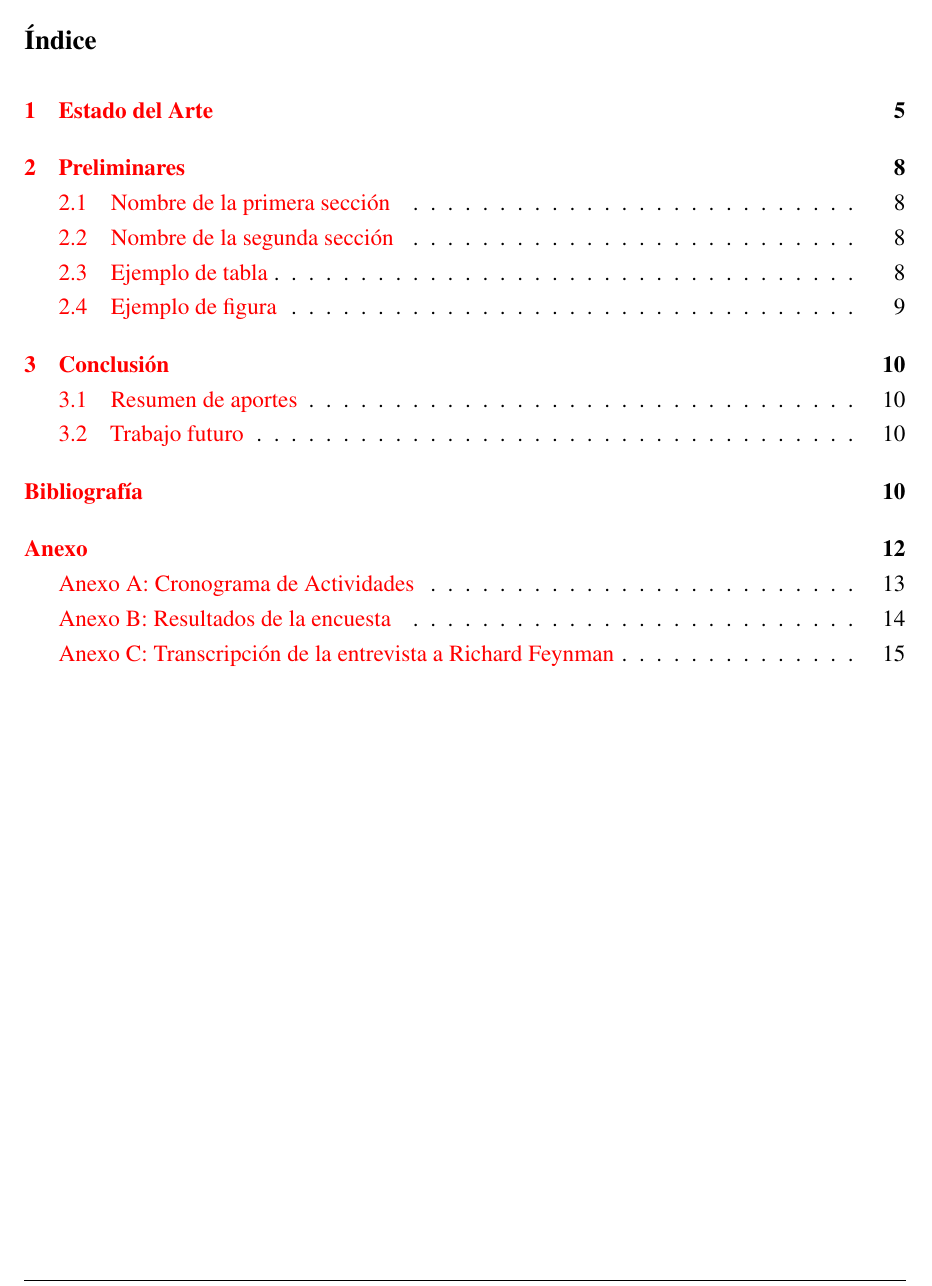
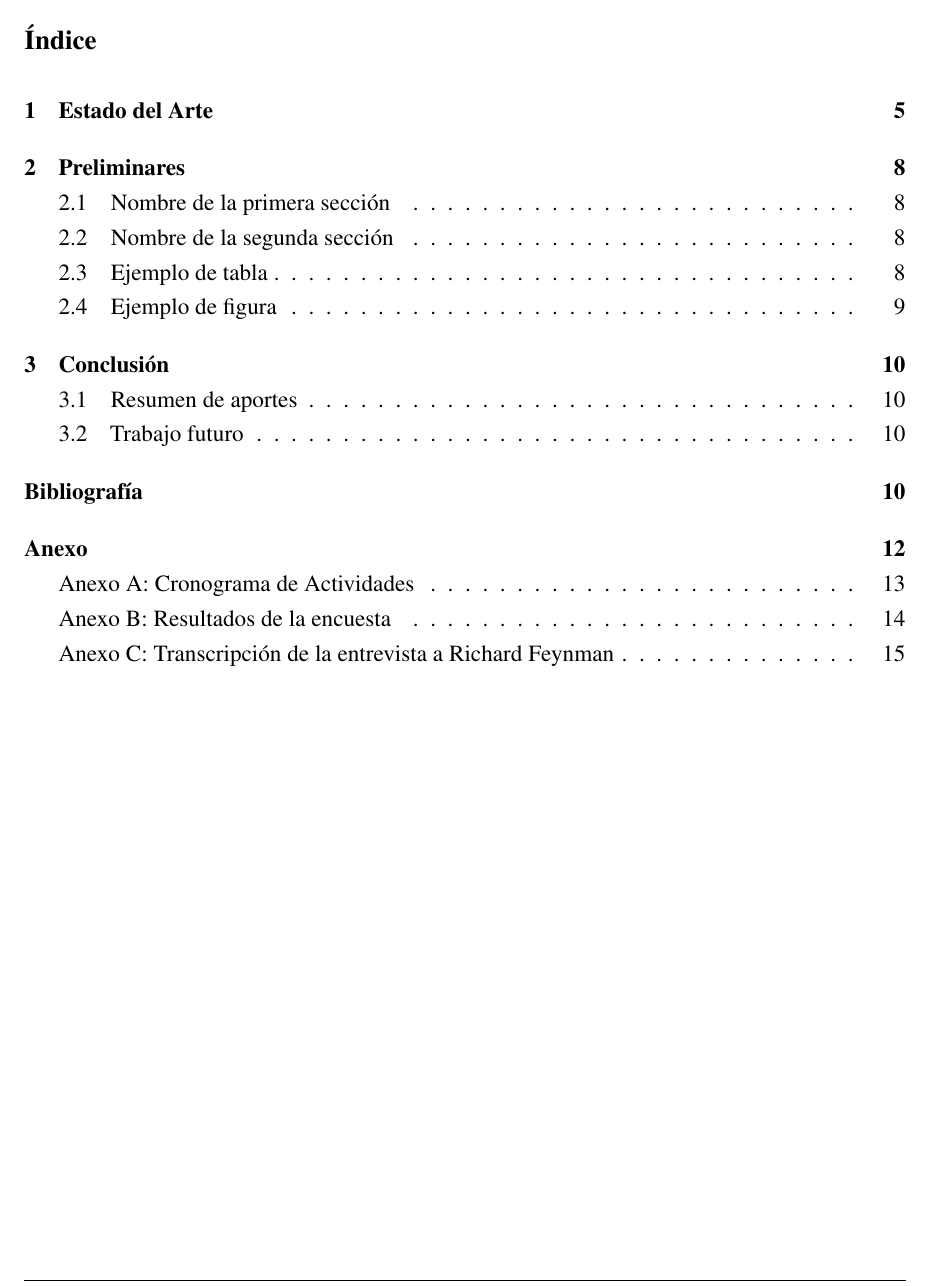
Before and after one commit to fedemuntaabski/PFI-Latex, a LaTeX book (main.tex): part of page 6 of 19, cut so that both start at the same text. Compiled offline with pdfLaTeX.

Commit message:
sacar color rojo

```diff
--- a/main.tex
+++ b/main.tex
@@ -221,8 +221,8 @@
 % IMPORTANTE: En la entrega final de UADE se debe dejar sin color. Usar el bloque comentado a continuación y comentar el bloque activo.
 \usepackage{hyperref}
 \hypersetup{
-    colorlinks,
-    citecolor=red
+    colorlinks = false,
+    pdfborder = {0 0 0},
 }
 % Para la entrega final:
 %\usepackage[hidelinks]{hyperref}
```
